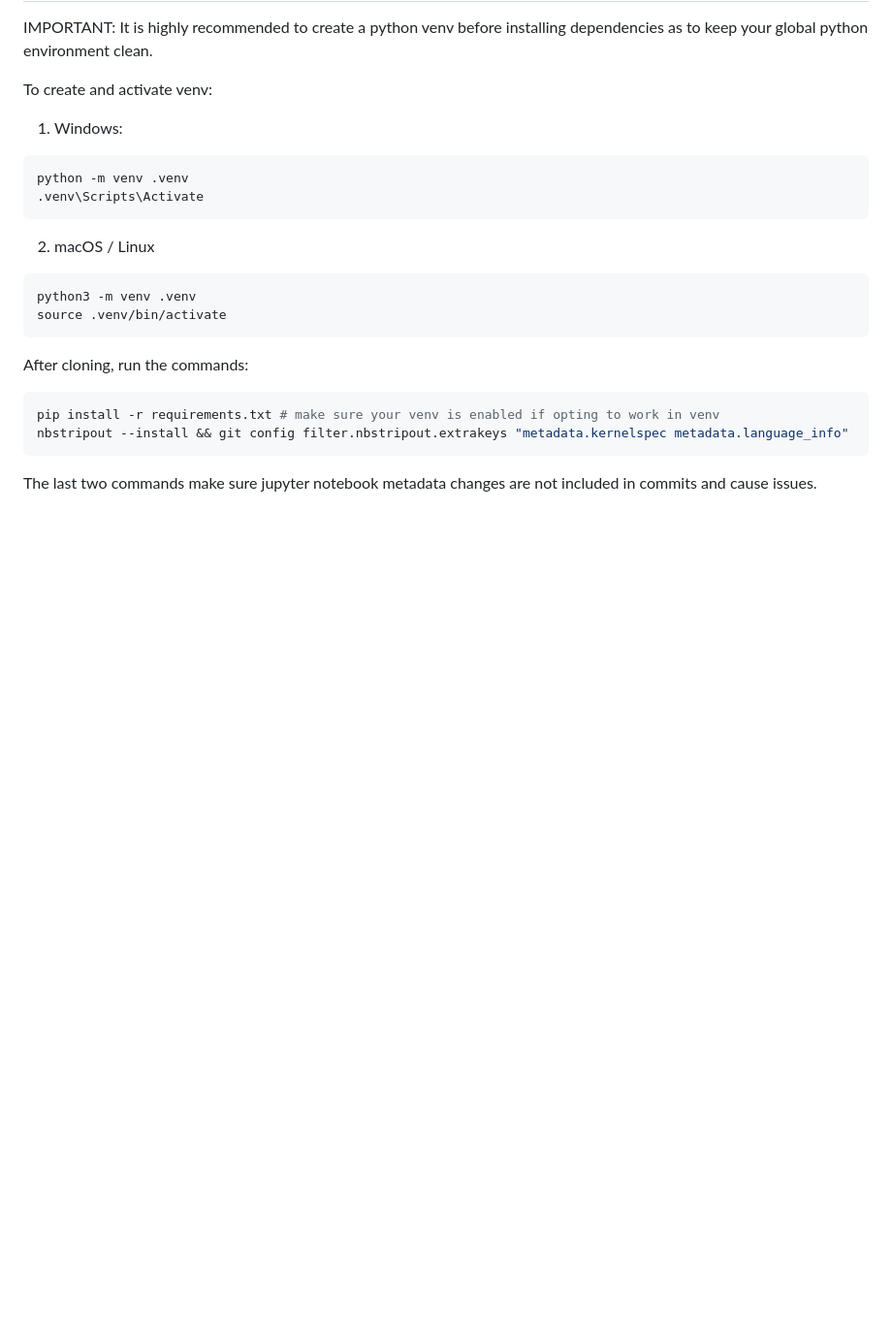
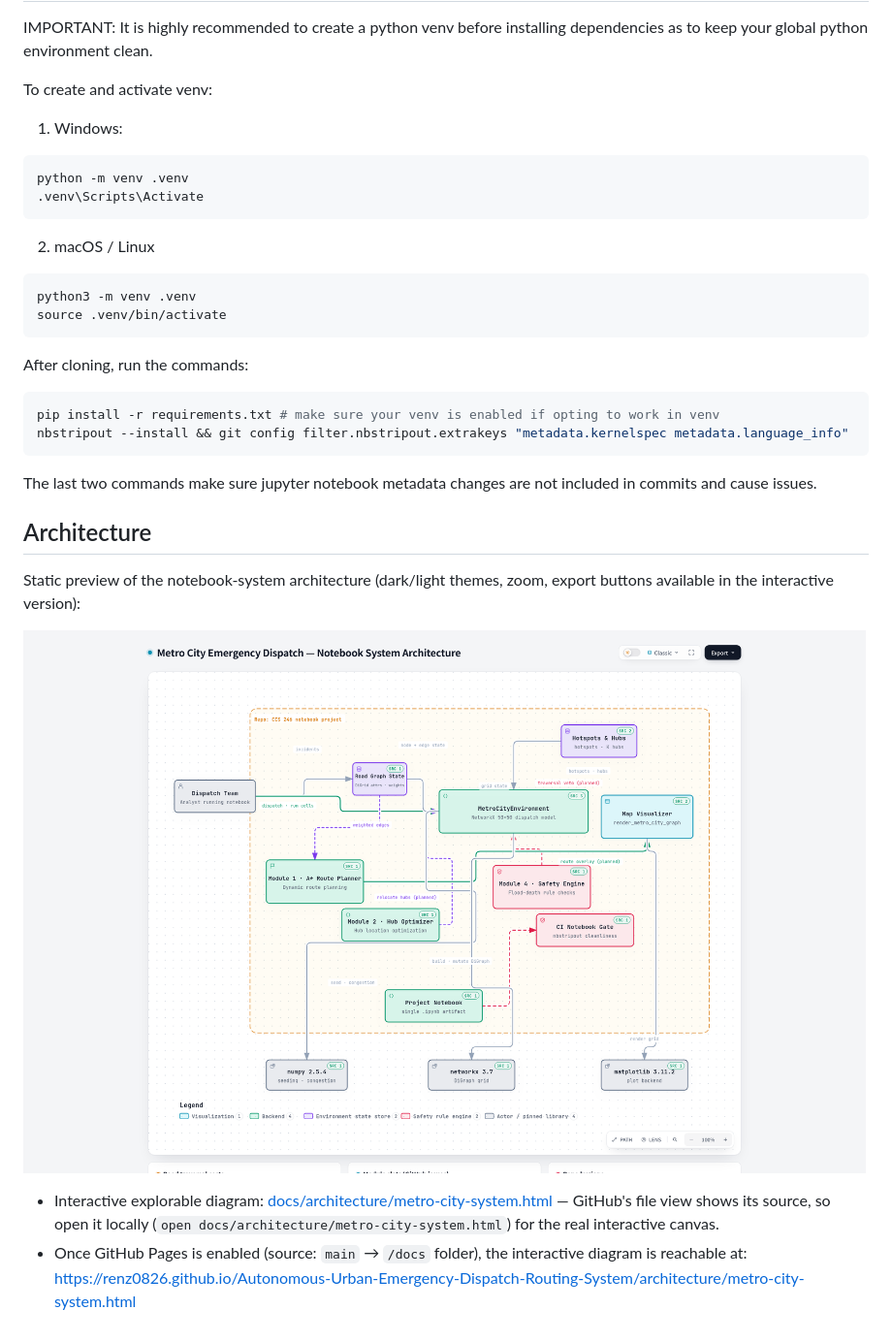
Before and after one commit to renz0826/Autonomous-Urban-Emergency-Dispatch-Routing-System, a Markdown page: README.md, the part around the change. Shown at 97% size. Rendered like a GitHub page; pictures changed too: docs/architecture/metro-city-system-preview.png (added); blank space fills up the shorter version.

Commit message:
docs: add architecture visualization (interactive HTML + preview) and README link

````diff
--- a/README.md
+++ b/README.md
@@ -20,3 +20,11 @@ nbstripout --install && git config filter.nbstripout.extrakeys "metadata.kernels
 ```
 
 The last two commands make sure jupyter notebook metadata changes are not included in commits and cause issues.
+## Architecture
+
+Static preview of the notebook-system architecture (dark/light themes, zoom, export buttons available in the interactive version):
+
+![Metro City Emergency Dispatch — Notebook System Architecture](docs/architecture/metro-city-system-preview.png)
+
+- Interactive explorable diagram: [docs/architecture/metro-city-system.html](docs/architecture/metro-city-system.html) — GitHub's file view shows its source, so open it locally (`open docs/architecture/metro-city-system.html`) for the real interactive canvas.
+- Once GitHub Pages is enabled (source: `main` → `/docs` folder), the interactive diagram is reachable at: https://renz0826.github.io/Autonomous-Urban-Emergency-Dispatch-Routing-System/architecture/metro-city-system.html
````
Also changed, not shown: 1 other file.
